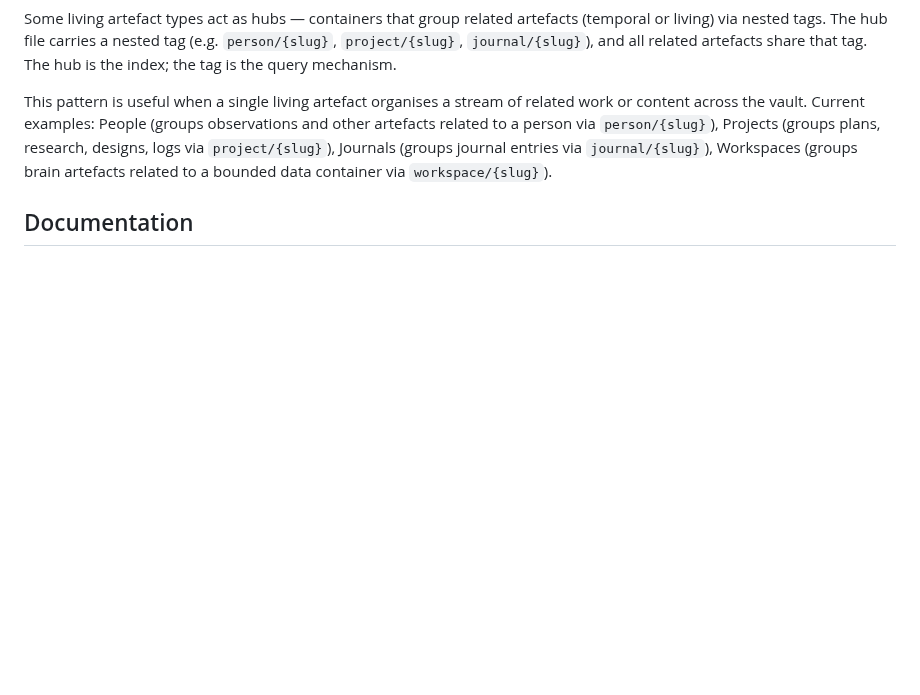
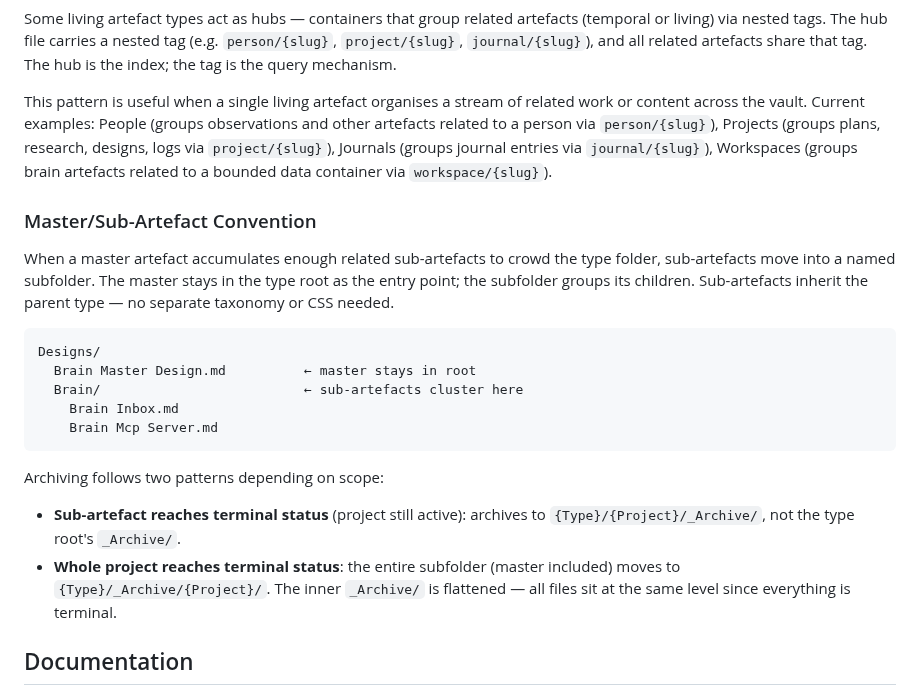
Before and after one commit to Rob-Morris/obsidian-brain, a Markdown page: docs/specification.md, the part around the change. Rendered like a GitHub page; blank space fills up the shorter version.

````diff
--- a/docs/specification.md
+++ b/docs/specification.md
@@ -85,6 +85,23 @@ Some living artefact types act as hubs — containers that group related artefac
 
 This pattern is useful when a single living artefact organises a stream of related work or content across the vault. Current examples: People (groups observations and other artefacts related to a person via `person/{slug}`), Projects (groups plans, research, designs, logs via `project/{slug}`), Journals (groups journal entries via `journal/{slug}`), Workspaces (groups brain artefacts related to a bounded data container via `workspace/{slug}`).
 
+### Master/Sub-Artefact Convention
+
+When a master artefact accumulates enough related sub-artefacts to crowd the type folder, sub-artefacts move into a named subfolder. The master stays in the type root as the entry point; the subfolder groups its children. Sub-artefacts inherit the parent type — no separate taxonomy or CSS needed.
+
+```
+Designs/
+  Brain Master Design.md          ← master stays in root
+  Brain/                          ← sub-artefacts cluster here
+    Brain Inbox.md
+    Brain Mcp Server.md
+```
+
+Archiving follows two patterns depending on scope:
+
+- **Sub-artefact reaches terminal status** (project still active): archives to `{Type}/{Project}/_Archive/`, not the type root's `_Archive/`.
+- **Whole project reaches terminal status**: the entire subfolder (master included) moves to `{Type}/_Archive/{Project}/`. The inner `_Archive/` is flattened — all files sit at the same level since everything is terminal.
+
 ## Documentation
 
 - `docs/specification.md` — this file; design rationale and structural decisions
````
Also changed, not shown: README.md (+1 -1 lines), docs/user-guide.md (+12 -0 lines).
